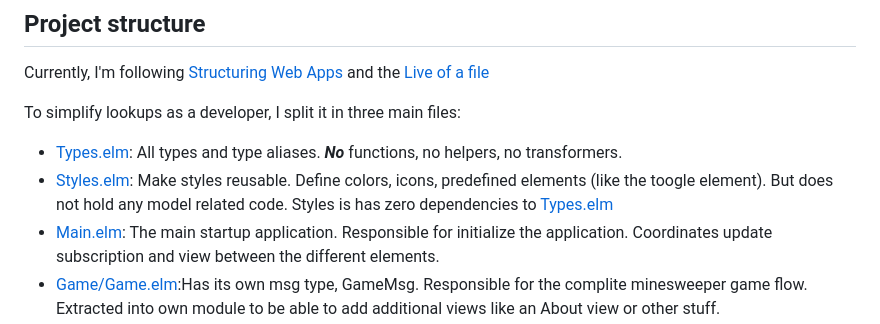
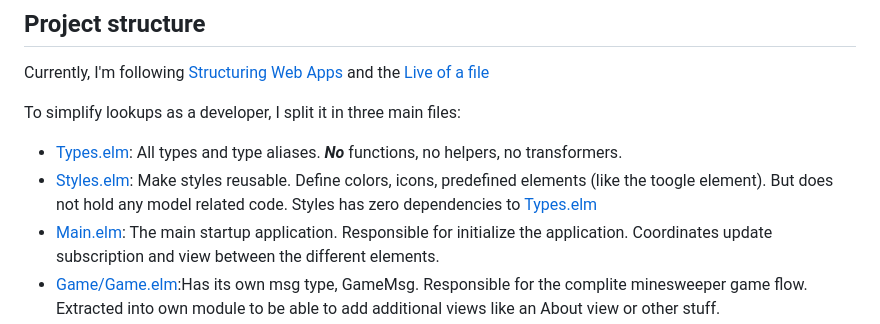
Before and after one commit to Swissbite/elm-minesweeper, a Markdown page: README.md, the part around the change. Drawn GitHub-style.

Commit message:
Update README.md
Fix typo

```diff
--- a/README.md
+++ b/README.md
@@ -69,7 +69,7 @@ Currently, I'm following [Structuring Web Apps](https://guide.elm-lang.org/webap
 
 To simplify lookups as a developer, I split it in three main files:
 - [Types.elm](./src/Types.elm): All types and type aliases. ***No*** functions, no helpers, no transformers.
-- [Styles.elm](./src/Styles.elm): Make styles reusable. Define colors, icons, predefined elements (like the toogle element). But does not hold any model related code. Styles is has zero dependencies to [Types.elm](./src/Types.elm)
+- [Styles.elm](./src/Styles.elm): Make styles reusable. Define colors, icons, predefined elements (like the toogle element). But does not hold any model related code. Styles has zero dependencies to [Types.elm](./src/Types.elm)
 - [Main.elm](./src/Main.elm): The main startup application. Responsible for initialize the application. Coordinates update subscription and view between the different elements.
 - [Game/Game.elm](./src/Game/Game.elm):Has its own msg type, GameMsg. Responsible for the complite minesweeper game flow. Extracted into own module to be able to add additional views like an About view or other stuff.
 - [Game/History.elm](./src/Game/History.elm): The game history of lost / won games. Sortable.
```
